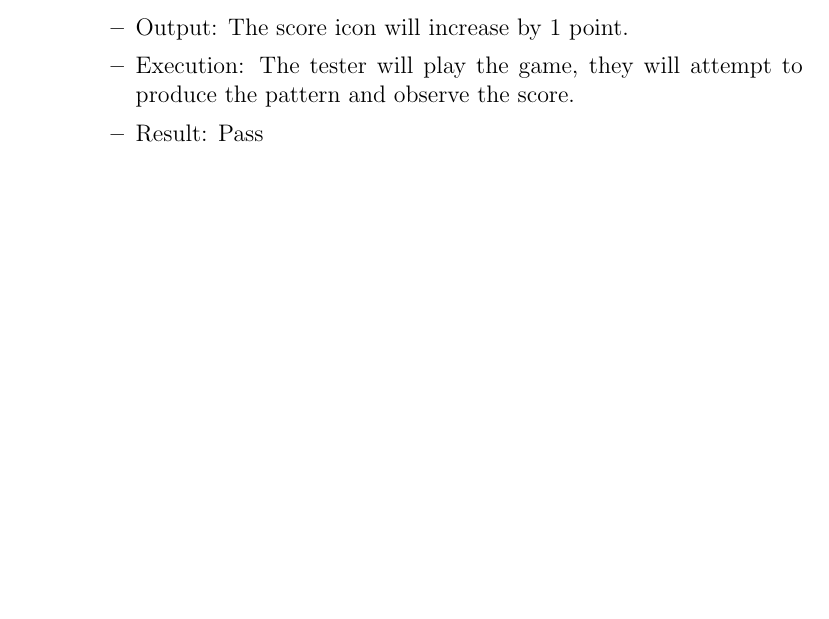
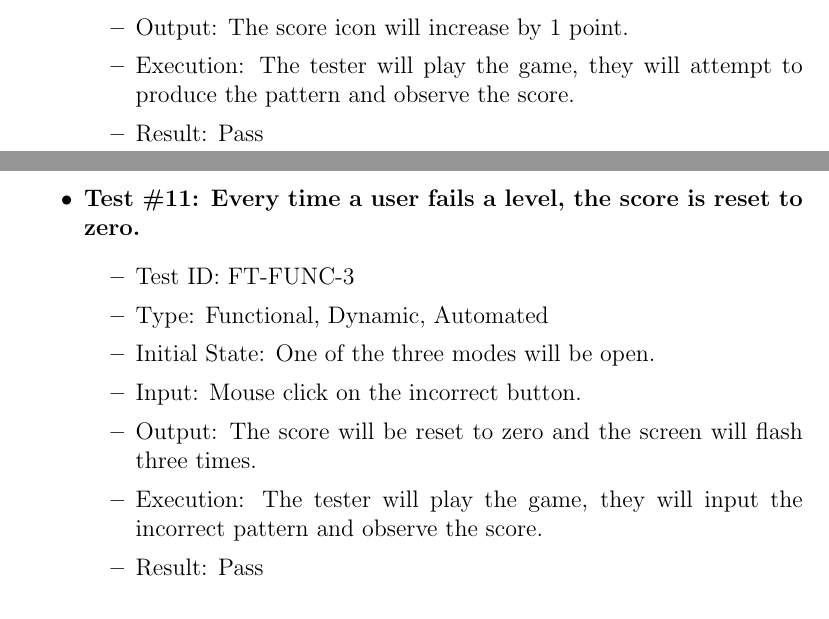
Before and after one commit to JP-Dakran/DNA_Says, a LaTeX document (Doc/TestReport/TestReport.tex): part of page 6 of 13 before the commit and two parts of pages 6 and 7 of 14 after it, the two joined at a grey line, cut so that both start at the same text, the shorter picture padded with empty space. Compiled offline with pdfLaTeX.

Commit message:
Added test 11 - functional - functionality

```diff
--- a/Doc/TestReport/TestReport.tex
+++ b/Doc/TestReport/TestReport.tex
@@ -182,6 +182,17 @@
 \item Input: Mouse click on the pattern that the computer has displayed to the user.
 \item Output: The score icon will increase by 1 point.
 \item Execution: The tester will play the game, they will attempt to produce the pattern and observe the score.
+\item Result: Pass
+\end{itemize}
+
+\item \textbf{Test \#11: Every time a user fails a level, the score is reset to zero.}
+\begin{itemize}
+\item Test ID: FT-FUNC-3
+\item Type: Functional, Dynamic, Automated
+\item Initial State: One of the three modes will be open.
+\item Input: Mouse click on the incorrect button.
+\item Output: The score will be reset to zero and the screen will flash three times.
+\item Execution: The tester will play the game, they will input the incorrect pattern and observe the score.
 \item Result: Pass
 \end{itemize}
 
```
